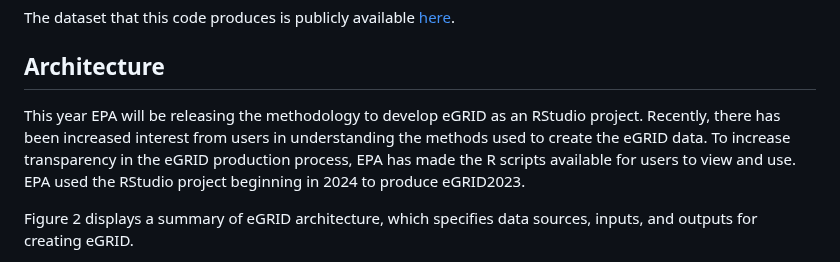
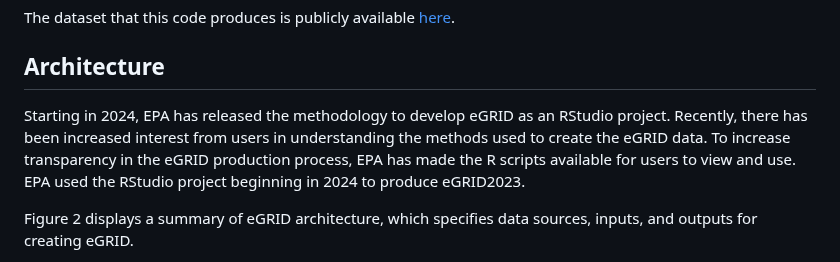
Before and after one commit to USEPA/egrid, a Markdown page: README.md, the part around the change. Drawn GitHub-style.

Commit message:
Updating README.md RStudio documentation for new year as per reviewer suggestion

```diff
--- a/README.md
+++ b/README.md
@@ -70,7 +70,7 @@ The dataset that this code produces is publicly available [here](https://www.epa
 
 ## Architecture
 
-This year EPA will be releasing the methodology to develop eGRID as an RStudio project. Recently, there has been increased interest from users in understanding the methods used to create the eGRID data. To increase transparency in the eGRID production process, EPA has made the R scripts available for users to view and use. EPA used the RStudio project beginning in 2024 to produce eGRID2023.
+Starting in 2024, EPA has released the methodology to develop eGRID as an RStudio project. Recently, there has been increased interest from users in understanding the methods used to create the eGRID data. To increase transparency in the eGRID production process, EPA has made the R scripts available for users to view and use. EPA used the RStudio project beginning in 2024 to produce eGRID2023.
 
 Figure 2 displays a summary of eGRID architecture, which specifies data sources, inputs, and outputs for creating eGRID.
 
```
